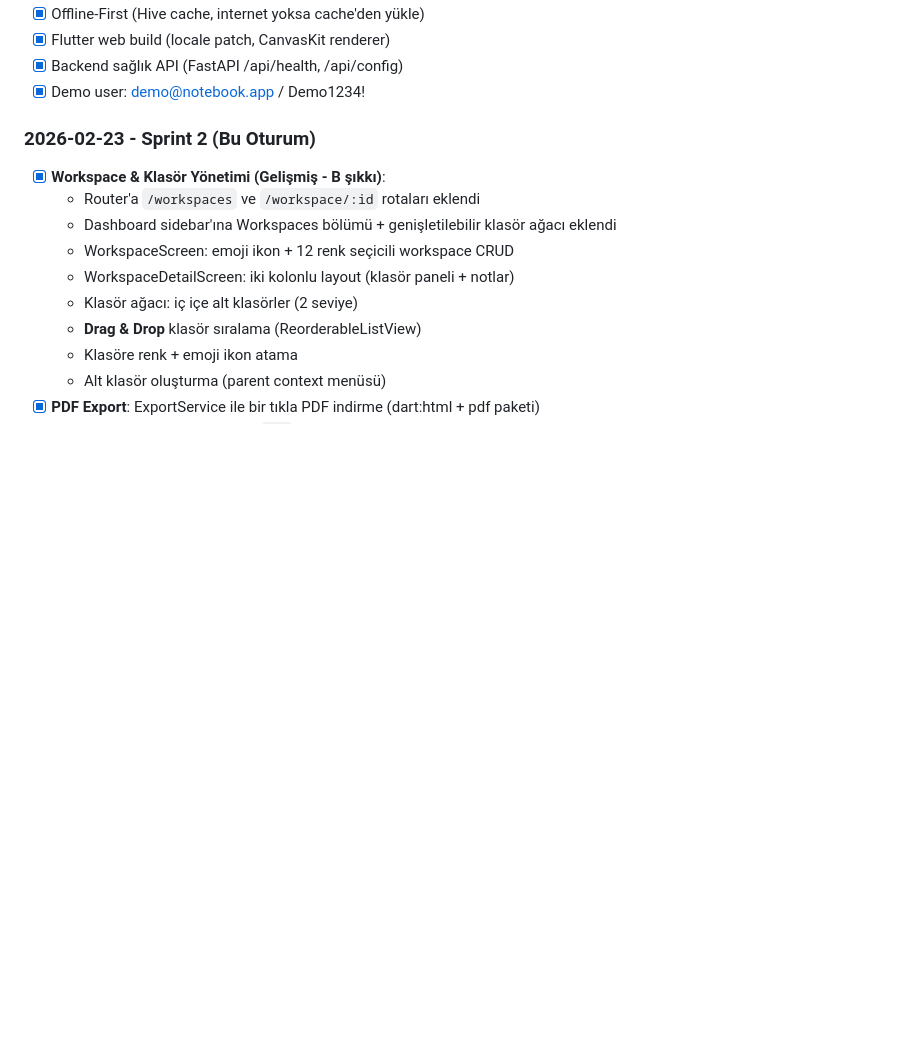
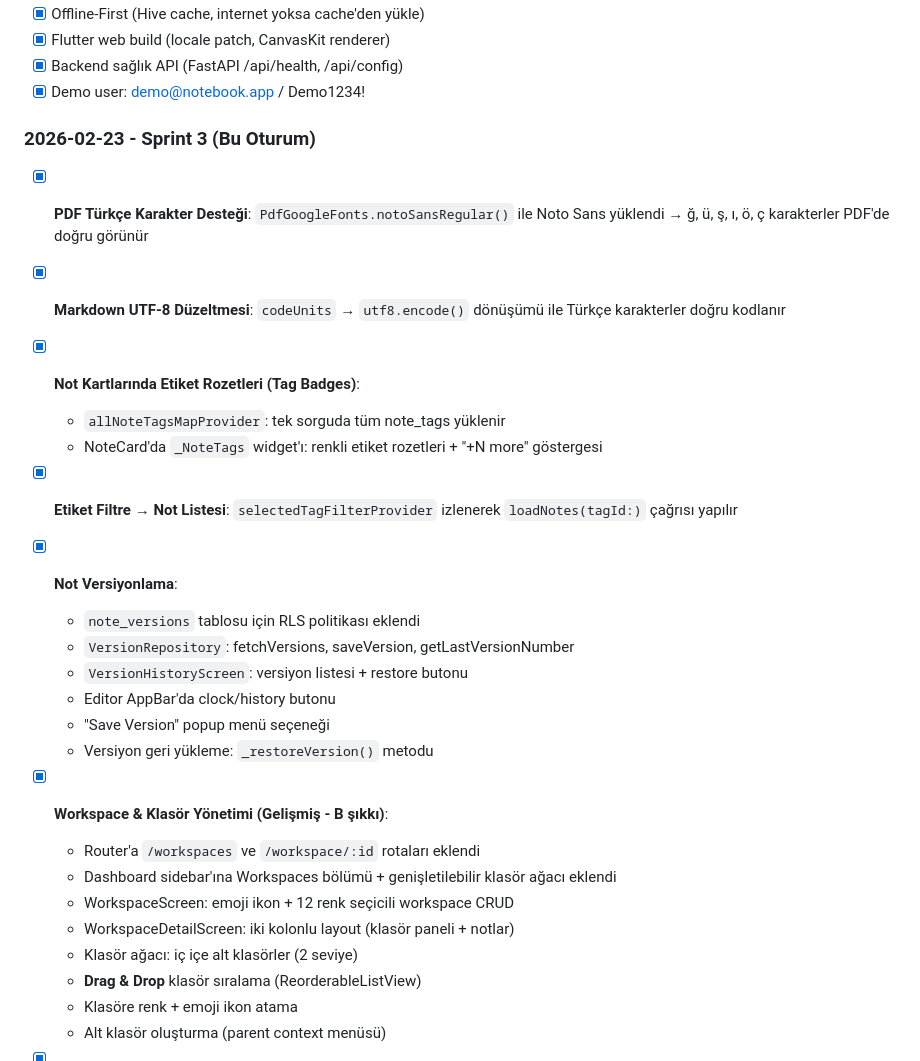
Before and after one commit to halidozcevikagency/notebook-app, a Markdown page: memory/PRD.md, the part around the change. GitHub-like rendering; blank space fills up the shorter version.

Commit message:
auto-commit for bbdb64a1-46f4-4f58-80ee-e8beb1066968

```diff
--- a/memory/PRD.md
+++ b/memory/PRD.md
@@ -83,7 +83,21 @@ Modern bir not alma ekosistemi: Apple Notes'un sadeliği + Notion'ın esnekliği
 - [x] Backend sağlık API (FastAPI /api/health, /api/config)
 - [x] Demo user: demo@notebook.app / Demo1234!
 
-### 2026-02-23 - Sprint 2 (Bu Oturum)
+### 2026-02-23 - Sprint 3 (Bu Oturum)
+- [x] **PDF Türkçe Karakter Desteği**: `PdfGoogleFonts.notoSansRegular()` ile Noto Sans yüklendi → ğ, ü, ş, ı, ö, ç karakterler PDF'de doğru görünür
+- [x] **Markdown UTF-8 Düzeltmesi**: `codeUnits` → `utf8.encode()` dönüşümü ile Türkçe karakterler doğru kodlanır
+- [x] **Not Kartlarında Etiket Rozetleri (Tag Badges)**:
+  - `allNoteTagsMapProvider`: tek sorguda tüm note_tags yüklenir
+  - NoteCard'da `_NoteTags` widget'ı: renkli etiket rozetleri + "+N more" göstergesi
+- [x] **Etiket Filtre → Not Listesi**: `selectedTagFilterProvider` izlenerek `loadNotes(tagId:)` çağrısı yapılır
+- [x] **Not Versiyonlama**:
+  - `note_versions` tablosu için RLS politikası eklendi
+  - `VersionRepository`: fetchVersions, saveVersion, getLastVersionNumber
+  - `VersionHistoryScreen`: versiyon listesi + restore butonu
+  - Editor AppBar'da clock/history butonu
+  - "Save Version" popup menü seçeneği
+  - Versiyon geri yükleme: `_restoreVersion()` metodu
+
 - [x] **Workspace & Klasör Yönetimi (Gelişmiş - B şıkkı)**:
   - Router'a `/workspaces` ve `/workspace/:id` rotaları eklendi
   - Dashboard sidebar'ına Workspaces bölümü + genişletilebilir klasör ağacı eklendi
```
